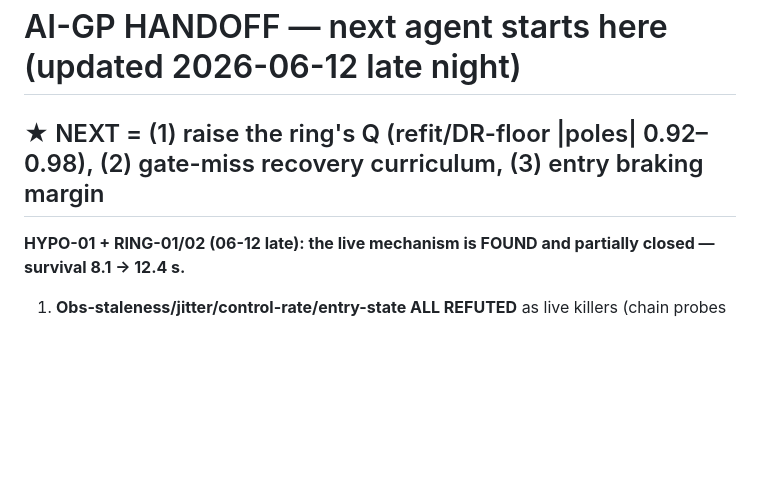
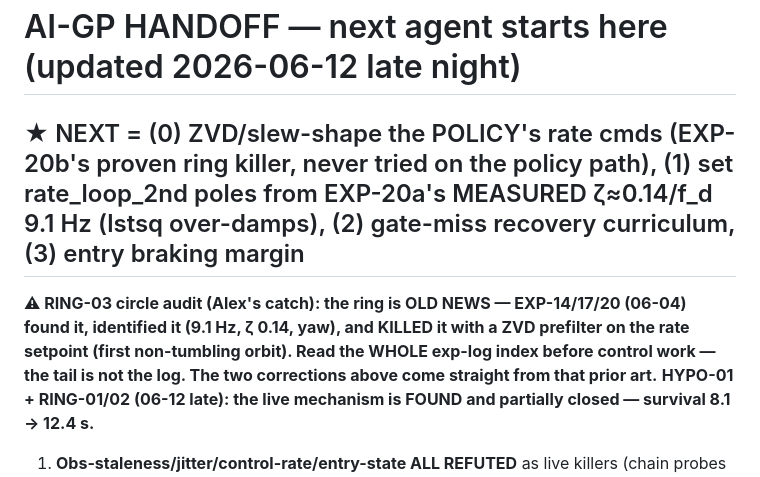
Before and after one commit to alex-nedelkoff/algo_src, a Markdown page: HANDOFF.md, the part around the change. GitHub-like rendering; blank space fills up the shorter version.

Commit message:
docs(cor-127): RING-03 circle audit -- ring is EXP-14/20 prior art; ZVD-on-policy-cmds + measured-zeta poles lead the next list
Co-Authored-By: Claude Fable 5 <noreply@anthropic.com>

```diff
--- a/HANDOFF.md
+++ b/HANDOFF.md
@@ -1,6 +1,7 @@
 # AI-GP HANDOFF — next agent starts here (updated 2026-06-12 late night)
 
-## ★ NEXT = (1) raise the ring's Q (refit/DR-floor |poles| 0.92–0.98), (2) gate-miss recovery curriculum, (3) entry braking margin
+## ★ NEXT = (0) ZVD/slew-shape the POLICY's rate cmds (EXP-20b's proven ring killer, never tried on the policy path), (1) set rate_loop_2nd poles from EXP-20a's MEASURED ζ≈0.14/f_d 9.1 Hz (lstsq over-damps), (2) gate-miss recovery curriculum, (3) entry braking margin
+**⚠ RING-03 circle audit (Alex's catch): the ring is OLD NEWS — EXP-14/17/20 (06-04) found it, identified it (9.1 Hz, ζ 0.14, yaw), and KILLED it with a ZVD prefilter on the rate setpoint (first non-tumbling orbit). Read the WHOLE exp-log index before control work — the tail is not the log. The two corrections above come straight from that prior art.**
 **HYPO-01 + RING-01/02 (06-12 late): the live mechanism is FOUND and partially closed — survival 8.1 → 12.4 s.**
 1. **Obs-staleness/jitter/control-rate/entry-state ALL REFUTED** as live killers (chain probes `--obsdelay/--obsjitter/--actevery/--vback` in closed_loop_policy — no kill, even combined).
 2. **Chain mirror-branch bug fixed**: offline gate flew nose-TOWARD-gates (obs[8]≈0); live flies nose-anti-course (obs[8]≈π, the trained attitude). `closed_loop_policy` now defaults to the live branch (`--nosebranch` = old). Champion `ft_cap6thr06` on the live branch: **17/18 lag-0, 18/18 lag** — the earlier "fragility" (fin 10/18) was the mirrored branch. Obs-logged refly (`--obslog` in vq_deploy4, saves obslog_last.npy) verified the live obs build EXACT vs rebuild.
```
